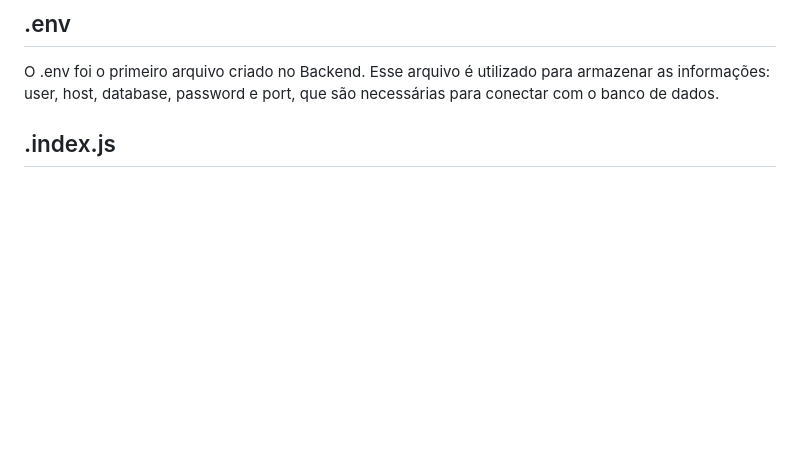
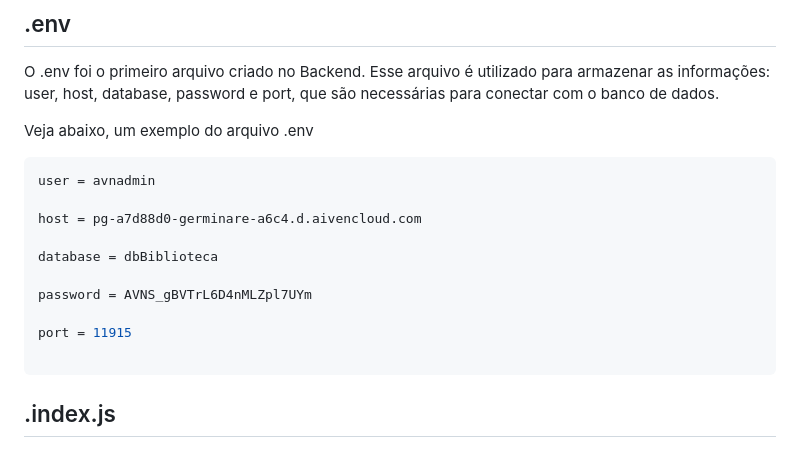
Before and after one commit to MariaDawla/E-commerce_Biblioteca, a Markdown page: README.md, the part around the change. Drawn GitHub-style; blank space fills up the shorter version.

Commit message:
Adicionando exemplo do arquivo .env na documentação README

`````diff
--- a/README.md
+++ b/README.md
@@ -10,6 +10,22 @@ Os dois arquivos comentados são: o "package-lock.json" e o "package.json". Eles
 
 ## .env
 O .env foi o primeiro arquivo criado no Backend. Esse arquivo é utilizado para armazenar as informações: user, host, database, password e port, que são necessárias para conectar com o banco de dados.
+
+Veja abaixo, um exemplo do arquivo .env
+
+```javascript
+user = avnadmin
+
+host = pg-a7d88d0-germinare-a6c4.d.aivencloud.com
+
+database = dbBiblioteca
+
+password = AVNS_gBVTrL6D4nMLZpl7UYm
+
+port = 11915
+
+````
+
 
 
 ## .index.js
`````
